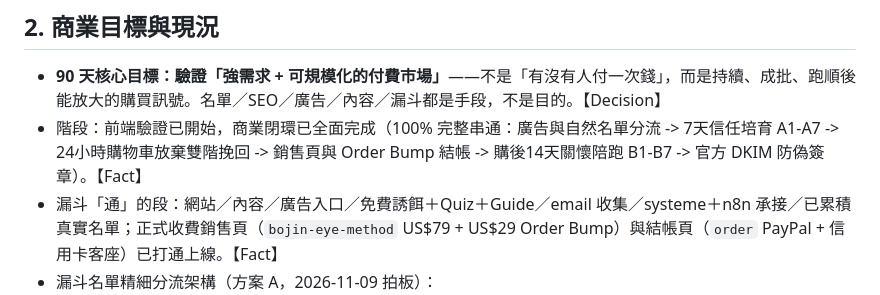
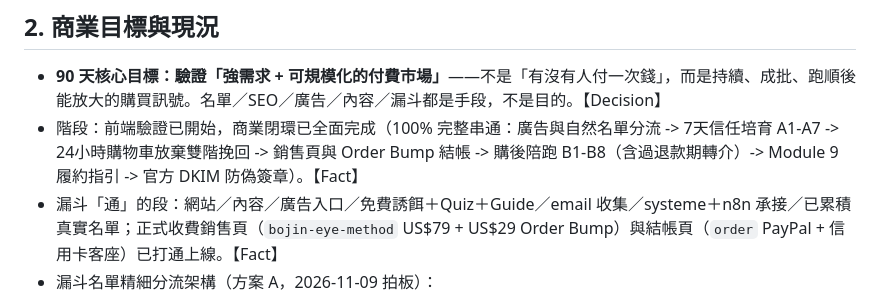
Before and after one commit to melvinlin07-maker/bojin-site, a Markdown page: PROJECT.md, the part around the change. Rendered like a GitHub page.

```diff
--- a/PROJECT.md
+++ b/PROJECT.md
@@ -25,7 +25,7 @@
 
 ## 2. 商業目標與現況
 - **90 天核心目標：驗證「強需求 + 可規模化的付費市場」**——不是「有沒有人付一次錢」，而是持續、成批、跑順後能放大的購買訊號。名單／SEO／廣告／內容／漏斗都是手段，不是目的。【Decision】
-- 階段：前端驗證已開始，商業閉環已全面完成（100% 完整串通：廣告與自然名單分流 -> 7天信任培育 A1-A7 -> 24小時購物車放棄雙階挽回 -> 銷售頁與 Order Bump 結帳 -> 購後14天關懷陪跑 B1-B7 -> 官方 DKIM 防偽簽章）。【Fact】
+- 階段：前端驗證已開始，商業閉環已全面完成（100% 完整串通：廣告與自然名單分流 -> 7天信任培育 A1-A7 -> 24小時購物車放棄雙階挽回 -> 銷售頁與 Order Bump 結帳 -> 購後陪跑 B1-B8（含過退款期轉介）-> Module 9 履約指引 -> 官方 DKIM 防偽簽章）。【Fact】
 - 漏斗「通」的段：網站／內容／廣告入口／免費誘餌＋Quiz＋Guide／email 收集／systeme＋n8n 承接／已累積真實名單；正式收費銷售頁（`bojin-eye-method` US$79 + US$29 Order Bump）與結帳頁（`order` PayPal + 信用卡客座）已打通上線。【Fact】
 - 漏斗名單精細分流架構（方案 A，2026-11-09 拍板）：
   1. 廣告測試名單（`Eye Reset`）：承接 Meta/FB 廣告落地頁（`facial-tension-check`），已累積 43 筆真實受眾。
```
Also changed, not shown: DECISIONS.md (+15 -0 lines).
